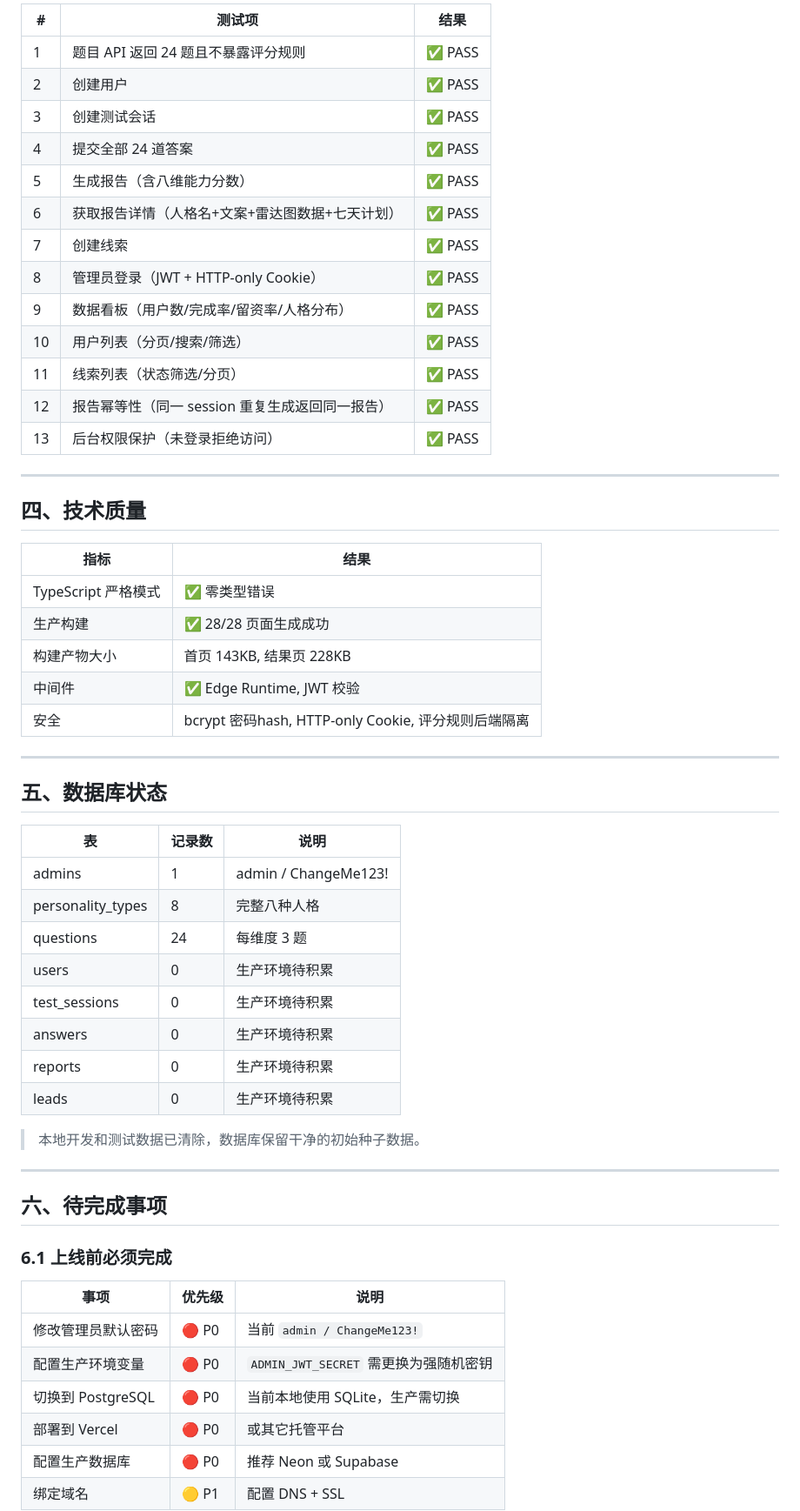
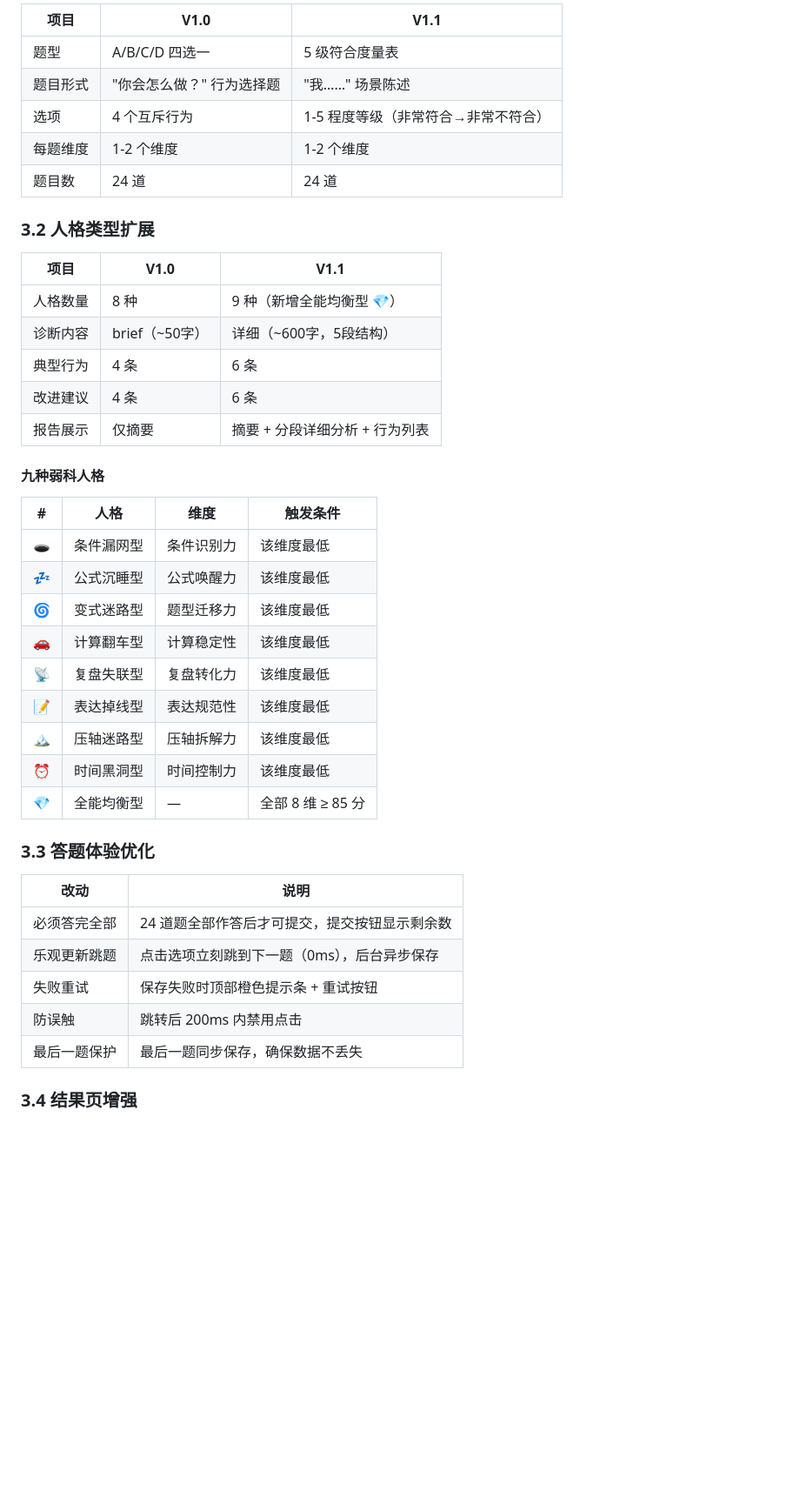
Before and after one commit to xuantuanpham92/test-game, a Markdown page: 项目状态.md, the part around one of its changes. Shown at 87% size. Rendered like a GitHub page; blank space fills up the shorter version.

```diff
--- a/项目状态.md
+++ b/项目状态.md
@@ -70,61 +34,45 @@
 
-| # | 测试项 | 结果 |
-|---|--------|------|
-| 1 | 题目 API 返回 24 题且不暴露评分规则 | ✅ PASS |
-| 2 | 创建用户 | ✅ PASS |
-| 3 | 创建测试会话 | ✅ PASS |
-| 4 | 提交全部 24 道答案 | ✅ PASS |
-| 5 | 生成报告（含八维能力分数） | ✅ PASS |
-| 6 | 获取报告详情（人格名+文案+雷达图数据+七天计划） | ✅ PASS |
-| 7 | 创建线索 | ✅ PASS |
-| 8 | 管理员登录（JWT + HTTP-only Cookie） | ✅ PASS |
-| 9 | 数据看板（用户数/完成率/留资率/人格分布） | ✅ PASS |
-| 10 | 用户列表（分页/搜索/筛选） | ✅ PASS |
-| 11 | 线索列表（状态筛选/分页） | ✅ PASS |
-| 12 | 报告幂等性（同一 session 重复生成返回同一报告） | ✅ PASS |
-| 13 | 后台权限保护（未登录拒绝访问） | ✅ PASS |
+| 项目 | V1.0 | V1.1 |
+|------|------|------|
+| 题型 | A/B/C/D 四选一 | 5 级符合度量表 |
+| 题目形式 | "你会怎么做？" 行为选择题 | "我……" 场景陈述 |
+| 选项 | 4 个互斥行为 | 1-5 程度等级（非常符合→非常不符合） |
+| 每题维度 | 1-2 个维度 | 1-2 个维度 |
+| 题目数 | 24 道 | 24 道 |
 
----
+### 3.2 人格类型扩展
 
-## 四、技术质量
+| 项目 | V1.0 | V1.1 |
+|------|------|------|
+| 人格数量 | 8 种 | 9 种（新增全能均衡型 💎） |
+| 诊断内容 | brief（~50字） | 详细（~600字，5段结构） |
+| 典型行为 | 4 条 | 6 条 |
+| 改进建议 | 4 条 | 6 条 |
+| 报告展示 | 仅摘要 | 摘要 + 分段详细分析 + 行为列表 |
 
-| 指标 | 结果 |
+#### 九种弱科人格
+
+| # | 人格 | 维度 | 触发条件 |
+|---|------|------|----------|
+| 🕳️ | 条件漏网型 | 条件识别力 | 该维度最低 |
+| 💤 | 公式沉睡型 | 公式唤醒力 | 该维度最低 |
+| 🌀 | 变式迷路型 | 题型迁移力 | 该维度最低 |
+| 🚗 | 计算翻车型 | 计算稳定性 | 该维度最低 |
+| 📡 | 复盘失联型 | 复盘转化力 | 该维度最低 |
+| 📝 | 表达掉线型 | 表达规范性 | 该维度最低 |
+| 🏔️ | 压轴迷路型 | 压轴拆解力 | 该维度最低 |
+| ⏰ | 时间黑洞型 | 时间控制力 | 该维度最低 |
+| 💎 | 全能均衡型 | — | 全部 8 维 ≥ 85 分 |
+
+### 3.3 答题体验优化
+
+| 改动 | 说明 |
 |------|------|
-| TypeScript 严格模式 | ✅ 零类型错误 |
-| 生产构建 | ✅ 28/28 页面生成成功 |
-| 构建产物大小 | 首页 143KB, 结果页 228KB |
-| 中间件 | ✅ Edge Runtime, JWT 校验 |
-| 安全 | bcrypt 密码hash, HTTP-only Cookie, 评分规则后端隔离 |
+| 必须答完全部 | 24 道题全部作答后才可提交，提交按钮显示剩余数 |
+| 乐观更新跳题 | 点击选项立刻跳到下一题（0ms），后台异步保存 |
+| 失败重试 | 保存失败时顶部橙色提示条 + 重试按钮 |
+| 防误触 | 跳转后 200ms 内禁用点击 |
+| 最后一题保护 | 最后一题同步保存，确保数据不丢失 |
 
----
+### 3.4 结果页增强
 
-## 五、数据库状态
-
-| 表 | 记录数 | 说明 |
-|----|--------|------|
-| admins | 1 | admin / ChangeMe123! |
-| personality_types | 8 | 完整八种人格 |
-| questions | 24 | 每维度 3 题 |
-| users | 0 | 生产环境待积累 |
-| test_sessions | 0 | 生产环境待积累 |
-| answers | 0 | 生产环境待积累 |
-| reports | 0 | 生产环境待积累 |
-| leads | 0 | 生产环境待积累 |
-
-> 本地开发和测试数据已清除，数据库保留干净的初始种子数据。
-
----
-
-## 六、待完成事项
-
-### 6.1 上线前必须完成
-
-| 事项 | 优先级 | 说明 |
-|------|--------|------|
-| 修改管理员默认密码 | 🔴 P0 | 当前 `admin / ChangeMe123!` |
-| 配置生产环境变量 | 🔴 P0 | `ADMIN_JWT_SECRET` 需更换为强随机密钥 |
-| 切换到 PostgreSQL | 🔴 P0 | 当前本地使用 SQLite，生产需切换 |
-| 部署到 Vercel | 🔴 P0 | 或其它托管平台 |
-| 配置生产数据库 | 🔴 P0 | 推荐 Neon 或 Supabase |
-| 绑定域名 | 🟡 P1 | 配置 DNS + SSL |
-
```
Also changed, not shown: other parts of 项目状态.md (+85 -158 lines).
